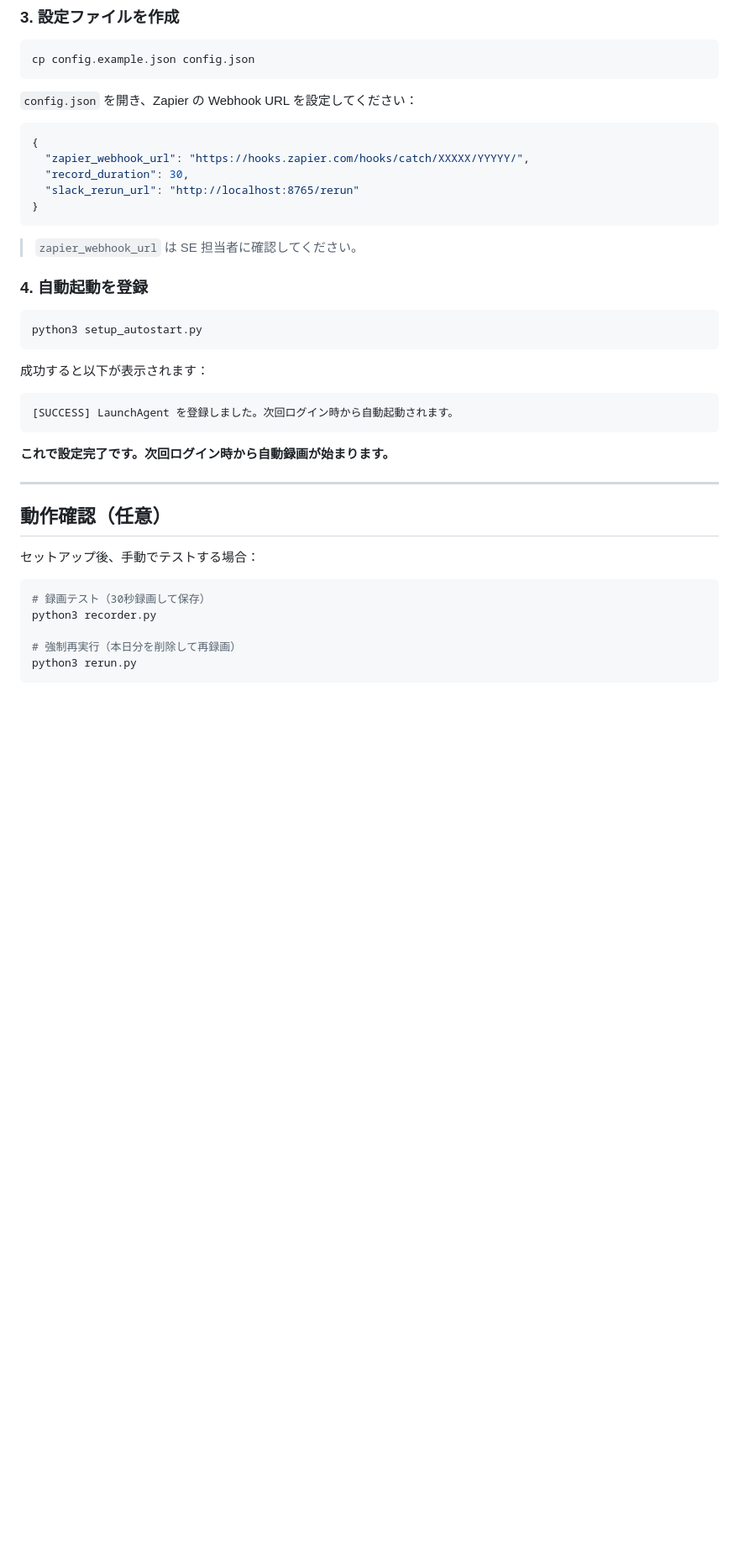
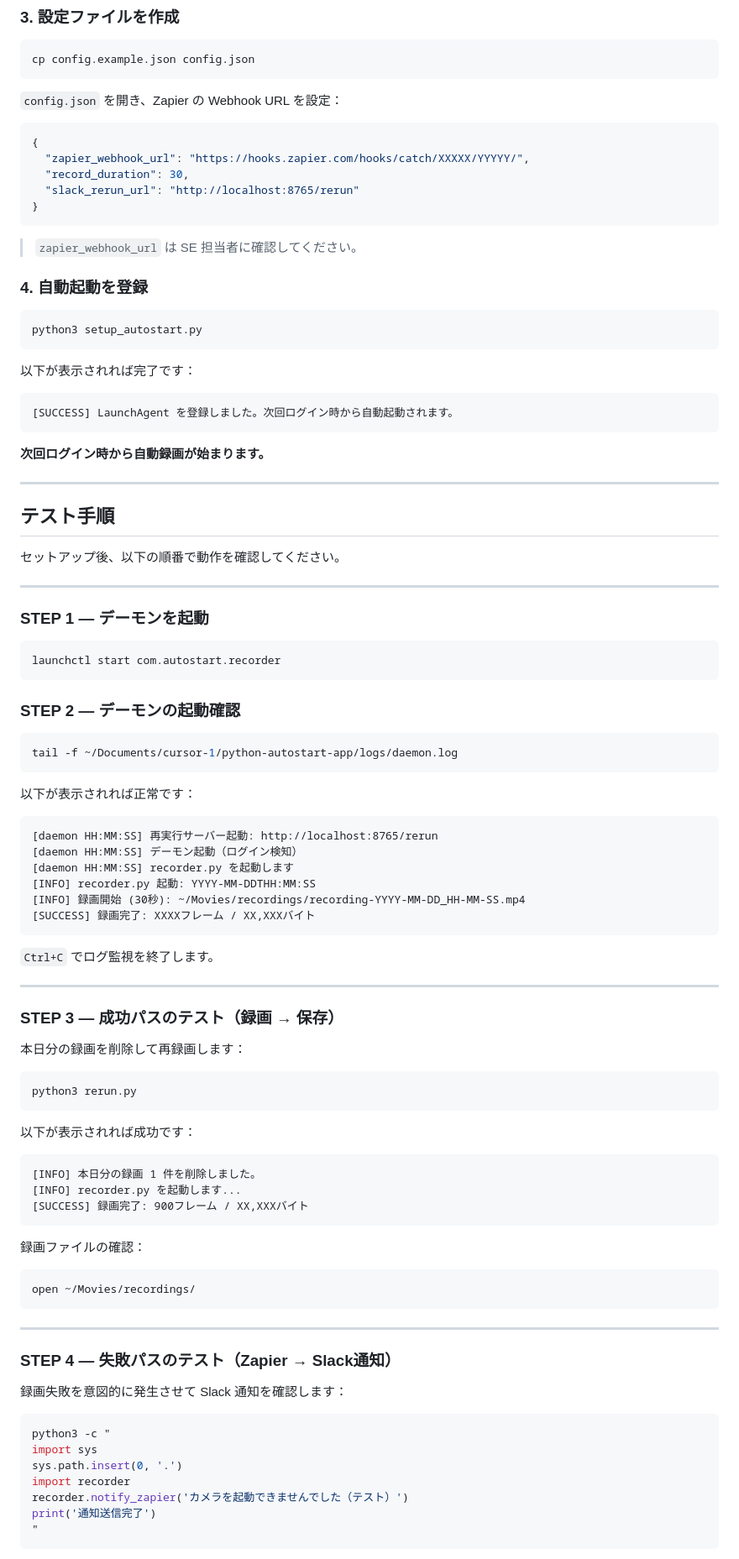
Before and after one commit to quantum-naniwa/upcrew-prototype, a Markdown page: python-autostart-app/README.md, the part around one of its changes. Shown at 84% size. GitHub-like rendering; blank space fills up the shorter version.

Commit message:
docs: update README with complete test flow (STEP 1-6)
Co-Authored-By: Claude Sonnet 4.6 <noreply@anthropic.com>

````diff
--- a/python-autostart-app/README.md
+++ b/python-autostart-app/README.md
@@ -63,7 +66,7 @@ pip install -r requirements.txt
 cp config.example.json config.json
 ```
 
-`config.json` を開き、Zapier の Webhook URL を設定してください：
+`config.json` を開き、Zapier の Webhook URL を設定：
 
 ```json
 {
@@ -81,23 +84,84 @@ cp config.example.json config.json
 python3 setup_autostart.py
 ```
 
-成功すると以下が表示されます：
+以下が表示されれば完了です：
 
 ```
 [SUCCESS] LaunchAgent を登録しました。次回ログイン時から自動起動されます。
 ```
 
-**これで設定完了です。次回ログイン時から自動録画が始まります。**
+**次回ログイン時から自動録画が始まります。**
 
 ---
 
-## 動作確認（任意）
+## テスト手順
 
-セットアップ後、手動でテストする場合：
+セットアップ後、以下の順番で動作を確認してください。
+
+---
+
+### STEP 1 — デーモンを起動
 
 ```bash
-# 録画テスト（30秒録画して保存）
-python3 recorder.py
+launchctl start com.autostart.recorder
+```
 
-# 強制再実行（本日分を削除して再録画）
+### STEP 2 — デーモンの起動確認
+
+```bash
+tail -f ~/Documents/cursor-1/python-autostart-app/logs/daemon.log
+```
+
+以下が表示されれば正常です：
+
+```
+[daemon HH:MM:SS] 再実行サーバー起動: http://localhost:8765/rerun
+[daemon HH:MM:SS] デーモン起動（ログイン検知）
+[daemon HH:MM:SS] recorder.py を起動します
+[INFO] recorder.py 起動: YYYY-MM-DDTHH:MM:SS
+[INFO] 録画開始 (30秒): ~/Movies/recordings/recording-YYYY-MM-DD_HH-MM-SS.mp4
+[SUCCESS] 録画完了: XXXXフレーム / XX,XXXバイト
+```
+
+`Ctrl+C` でログ監視を終了します。
+
+---
+
+### STEP 3 — 成功パスのテスト（録画 → 保存）
+
+本日分の録画を削除して再録画します：
+
+```bash
 python3 rerun.py
+```
+
+以下が表示されれば成功です：
+
+```
+[INFO] 本日分の録画 1 件を削除しました。
+[INFO] recorder.py を起動します...
+[SUCCESS] 録画完了: 900フレーム / XX,XXXバイト
+```
+
+録画ファイルの確認：
+
+```bash
+open ~/Movies/recordings/
+```
+
+---
+
+### STEP 4 — 失敗パスのテスト（Zapier → Slack通知）
+
+録画失敗を意図的に発生させて Slack 通知を確認します：
+
+```bash
+python3 -c "
+import sys
+sys.path.insert(0, '.')
+import recorder
+recorder.notify_zapier('カメラを起動できませんでした（テスト）')
+print('通知送信完了')
+"
+```
+
````
Also changed, not shown: other parts of python-autostart-app/README.md (+65 -21 lines).
